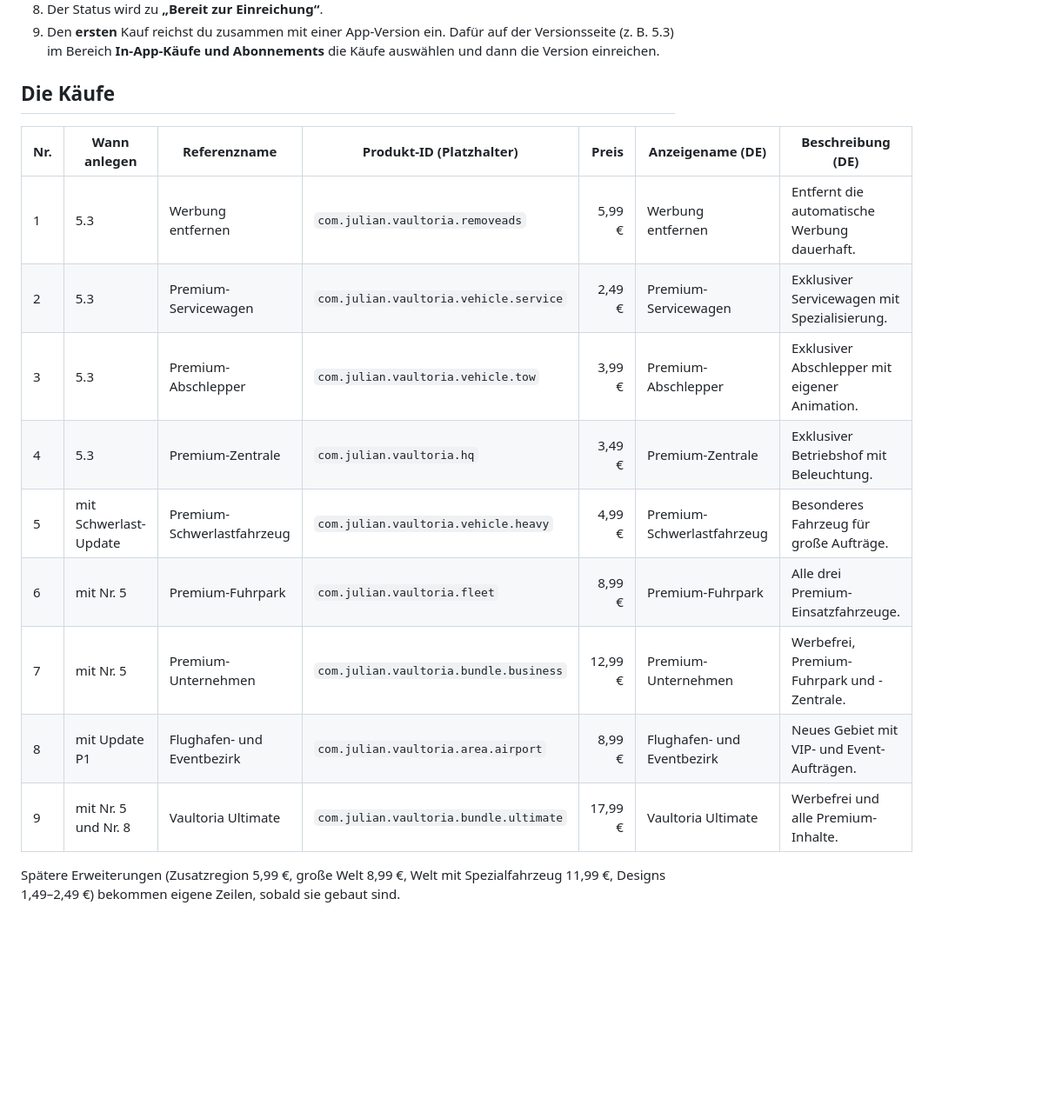
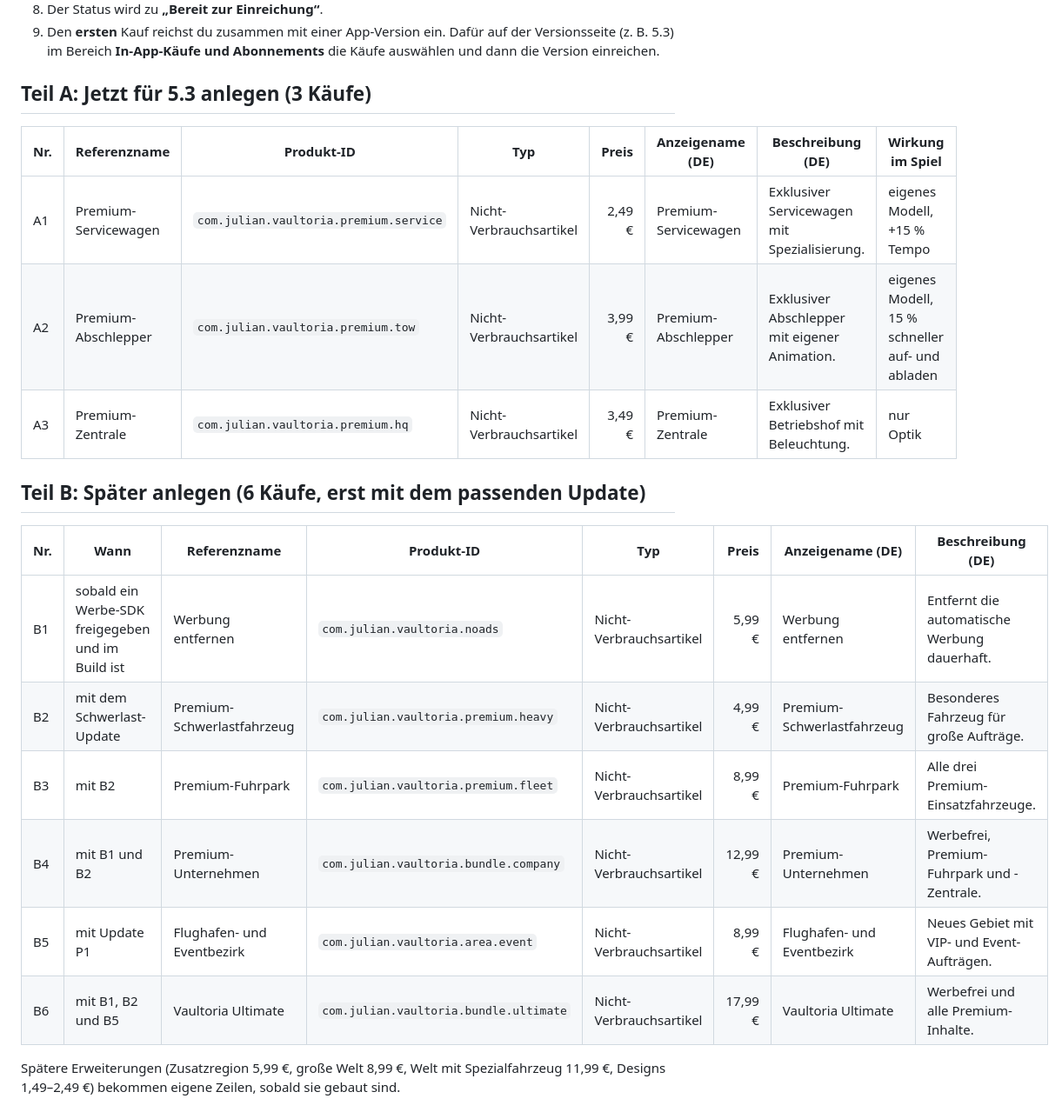
Before and after one commit to kratzerjulian7-cyber/flyx-firmware, a Markdown page: vaultoria-design/AppStoreConnect-InApp-Kaeufe.md, the part around one of its changes. Shown at 87% size. Drawn GitHub-style; blank space fills up the shorter version.

```diff
--- a/vaultoria-design/AppStoreConnect-InApp-Kaeufe.md
+++ b/vaultoria-design/AppStoreConnect-InApp-Kaeufe.md
@@ -23,19 +23,24 @@ Stand 14.10.2026, 15:00. Grundlage: Julians Preismodell vom 14.10.2026 14:48 (`d
 8. Der Status wird zu **„Bereit zur Einreichung“**.
 9. Den **ersten** Kauf reichst du zusammen mit einer App-Version ein. Dafür auf der Versionsseite (z. B. 5.3) im Bereich **In-App-Käufe und Abonnements** die Käufe auswählen und dann die Version einreichen.
 
-## Die Käufe
+## Teil A: Jetzt für 5.3 anlegen (3 Käufe)
 
-| Nr. | Wann anlegen | Referenzname | Produkt-ID (Platzhalter) | Preis | Anzeigename (DE) | Beschreibung (DE) |
-|---|---|---|---|---:|---|---|
-| 1 | 5.3 | Werbung entfernen | `com.julian.vaultoria.removeads` | 5,99 € | Werbung entfernen | Entfernt die automatische Werbung dauerhaft. |
-| 2 | 5.3 | Premium-Servicewagen | `com.julian.vaultoria.vehicle.service` | 2,49 € | Premium-Servicewagen | Exklusiver Servicewagen mit Spezialisierung. |
-| 3 | 5.3 | Premium-Abschlepper | `com.julian.vaultoria.vehicle.tow` | 3,99 € | Premium-Abschlepper | Exklusiver Abschlepper mit eigener Animation. |
-| 4 | 5.3 | Premium-Zentrale | `com.julian.vaultoria.hq` | 3,49 € | Premium-Zentrale | Exklusiver Betriebshof mit Beleuchtung. |
-| 5 | mit Schwerlast-Update | Premium-Schwerlastfahrzeug | `com.julian.vaultoria.vehicle.heavy` | 4,99 € | Premium-Schwerlastfahrzeug | Besonderes Fahrzeug für große Aufträge. |
-| 6 | mit Nr. 5 | Premium-Fuhrpark | `com.julian.vaultoria.fleet` | 8,99 € | Premium-Fuhrpark | Alle drei Premium-Einsatzfahrzeuge. |
-| 7 | mit Nr. 5 | Premium-Unternehmen | `com.julian.vaultoria.bundle.business` | 12,99 € | Premium-Unternehmen | Werbefrei, Premium-Fuhrpark und -Zentrale. |
-| 8 | mit Update P1 | Flughafen- und Eventbezirk | `com.julian.vaultoria.area.airport` | 8,99 € | Flughafen- und Eventbezirk | Neues Gebiet mit VIP- und Event-Aufträgen. |
-| 9 | mit Nr. 5 und Nr. 8 | Vaultoria Ultimate | `com.julian.vaultoria.bundle.ultimate` | 17,99 € | Vaultoria Ultimate | Werbefrei und alle Premium-Inhalte. |
+| Nr. | Referenzname | Produkt-ID | Typ | Preis | Anzeigename (DE) | Beschreibung (DE) | Wirkung im Spiel |
+|---|---|---|---|---:|---|---|---|
+| A1 | Premium-Servicewagen | `com.julian.vaultoria.premium.service` | Nicht-Verbrauchsartikel | 2,49 € | Premium-Servicewagen | Exklusiver Servicewagen mit Spezialisierung. | eigenes Modell, +15 % Tempo |
+| A2 | Premium-Abschlepper | `com.julian.vaultoria.premium.tow` | Nicht-Verbrauchsartikel | 3,99 € | Premium-Abschlepper | Exklusiver Abschlepper mit eigener Animation. | eigenes Modell, 15 % schneller auf- und abladen |
+| A3 | Premium-Zentrale | `com.julian.vaultoria.premium.hq` | Nicht-Verbrauchsartikel | 3,49 € | Premium-Zentrale | Exklusiver Betriebshof mit Beleuchtung. | nur Optik |
+
+## Teil B: Später anlegen (6 Käufe, erst mit dem passenden Update)
+
+| Nr. | Wann | Referenzname | Produkt-ID | Typ | Preis | Anzeigename (DE) | Beschreibung (DE) |
+|---|---|---|---|---|---:|---|---|
+| B1 | sobald ein Werbe-SDK freigegeben und im Build ist | Werbung entfernen | `com.julian.vaultoria.noads` | Nicht-Verbrauchsartikel | 5,99 € | Werbung entfernen | Entfernt die automatische Werbung dauerhaft. |
+| B2 | mit dem Schwerlast-Update | Premium-Schwerlastfahrzeug | `com.julian.vaultoria.premium.heavy` | Nicht-Verbrauchsartikel | 4,99 € | Premium-Schwerlastfahrzeug | Besonderes Fahrzeug für große Aufträge. |
+| B3 | mit B2 | Premium-Fuhrpark | `com.julian.vaultoria.premium.fleet` | Nicht-Verbrauchsartikel | 8,99 € | Premium-Fuhrpark | Alle drei Premium-Einsatzfahrzeuge. |
+| B4 | mit B1 und B2 | Premium-Unternehmen | `com.julian.vaultoria.bundle.company` | Nicht-Verbrauchsartikel | 12,99 € | Premium-Unternehmen | Werbefrei, Premium-Fuhrpark und -Zentrale. |
+| B5 | mit Update P1 | Flughafen- und Eventbezirk | `com.julian.vaultoria.area.event` | Nicht-Verbrauchsartikel | 8,99 € | Flughafen- und Eventbezirk | Neues Gebiet mit VIP- und Event-Aufträgen. |
+| B6 | mit B1, B2 und B5 | Vaultoria Ultimate | `com.julian.vaultoria.bundle.ultimate` | Nicht-Verbrauchsartikel | 17,99 € | Vaultoria Ultimate | Werbefrei und alle Premium-Inhalte. |
 
 Spätere Erweiterungen (Zusatzregion 5,99 €, große Welt 8,99 €, Welt mit Spezialfahrzeug 11,99 €, Designs 1,49–2,49 €) bekommen eigene Zeilen, sobald sie gebaut sind.
 
```
Also changed, not shown: other parts of vaultoria-design/AppStoreConnect-InApp-Kaeufe.md (+5 -5 lines), vaultoria-design/Erweiterungsplan-Pannenhilfe.md (+11 -11 lines).
